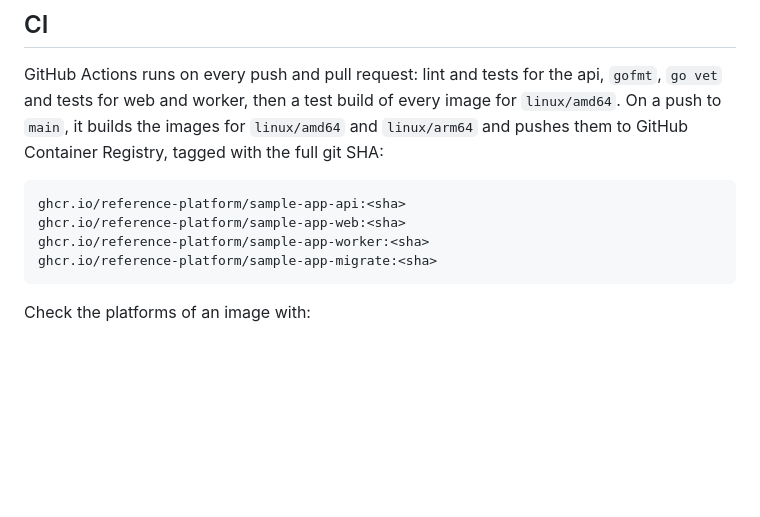
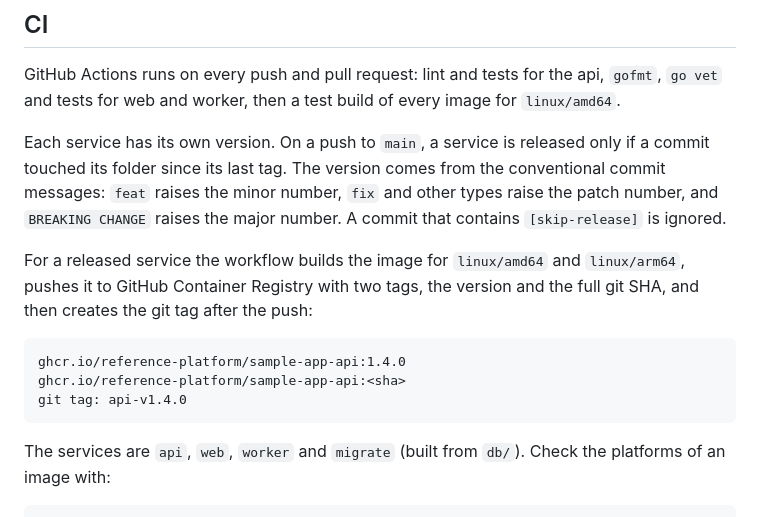
Before and after one commit to reference-platform/sample-app, a Markdown page: README.md, the part around one of its changes. Drawn GitHub-style; blank space fills up the shorter version.

Commit message:
docs: describe the per-service versions

````diff
--- a/README.md
+++ b/README.md
@@ -121,17 +121,25 @@ from `scratch` and hold one static binary.
 
 GitHub Actions runs on every push and pull request: lint and tests for the api,
 `gofmt`, `go vet` and tests for web and worker, then a test build of every
-image for `linux/amd64`. On a push to `main`, it builds the images for
-`linux/amd64` and `linux/arm64` and pushes them to GitHub Container Registry,
-tagged with the full git SHA:
+image for `linux/amd64`.
+
+Each service has its own version. On a push to `main`, a service is released
+only if a commit touched its folder since its last tag. The version comes from
+the conventional commit messages: `feat` raises the minor number, `fix` and
+other types raise the patch number, and `BREAKING CHANGE` raises the major
+number. A commit that contains `[skip-release]` is ignored.
+
+For a released service the workflow builds the image for `linux/amd64` and
+`linux/arm64`, pushes it to GitHub Container Registry with two tags, the version
+and the full git SHA, and then creates the git tag after the push:
 
 ```
+ghcr.io/reference-platform/sample-app-api:1.4.0
 ghcr.io/reference-platform/sample-app-api:<sha>
-ghcr.io/reference-platform/sample-app-web:<sha>
-ghcr.io/reference-platform/sample-app-worker:<sha>
-ghcr.io/reference-platform/sample-app-migrate:<sha>
+git tag: api-v1.4.0
 ```
 
+The services are `api`, `web`, `worker` and `migrate` (built from `db/`).
 Check the platforms of an image with:
 
 ```
````
Also changed, not shown: other parts of README.md (+1 -1 lines).
